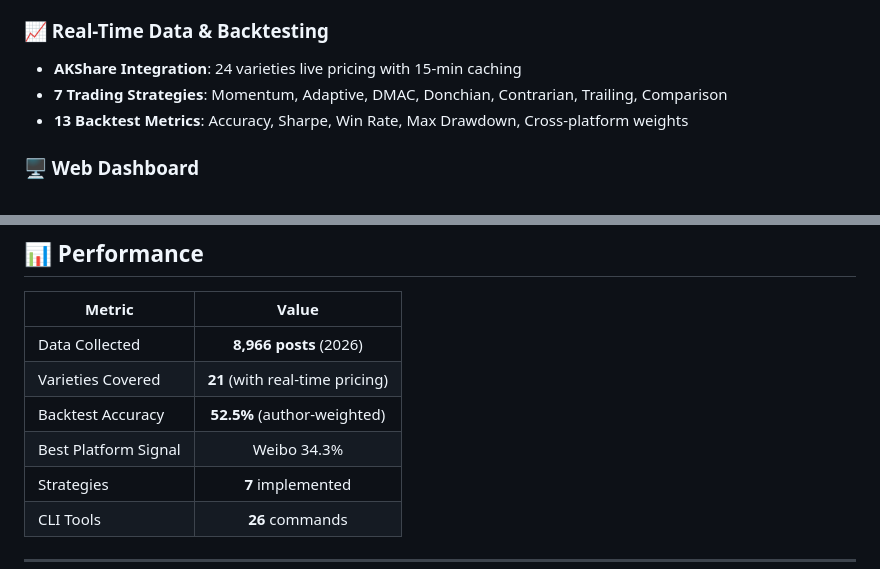
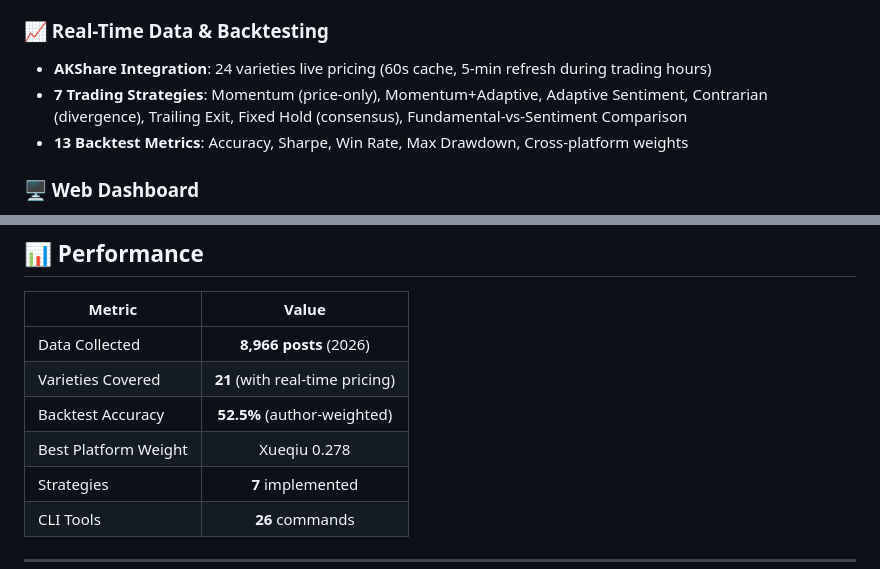
Before and after one commit to 2779639552/FuturesMind, a Markdown page: README.md, 2 parts joined by grey strips. GitHub-like rendering.

```diff
--- a/README.md
+++ b/README.md
@@ -138,8 +138,8 @@ venv\Scripts\python commodity_demo.py RB 2026-08-02   # Rebar
 - **Author Influence Weighting**: 3D weights (engagement × followers × domain expertise)
 
 ### 📈 Real-Time Data & Backtesting
-- **AKShare Integration**: 24 varieties live pricing with 15-min caching
-- **7 Trading Strategies**: Momentum, Adaptive, DMAC, Donchian, Contrarian, Trailing, Comparison
+- **AKShare Integration**: 24 varieties live pricing (60s cache, 5-min refresh during trading hours)
+- **7 Trading Strategies**: Momentum (price-only), Momentum+Adaptive, Adaptive Sentiment, Contrarian (divergence), Trailing Exit, Fixed Hold (consensus), Fundamental-vs-Sentiment Comparison
 - **13 Backtest Metrics**: Accuracy, Sharpe, Win Rate, Max Drawdown, Cross-platform weights
 
 ### 🖥️ Web Dashboard
@@ -168,7 +168,7 @@ venv\Scripts\python commodity_demo.py RB 2026-08-02   # Rebar
 | Data Collected | **8,966 posts** (2026) |
 | Varieties Covered | **21** (with real-time pricing) |
 | Backtest Accuracy | **52.5%** (author-weighted) |
-| Best Platform Signal | Weibo 34.3% |
+| Best Platform Weight | Xueqiu 0.278 |
 | Strategies | **7** implemented |
 | CLI Tools | **26** commands |
 
```
Also changed, not shown: README_CN.md (+3 -3 lines).
